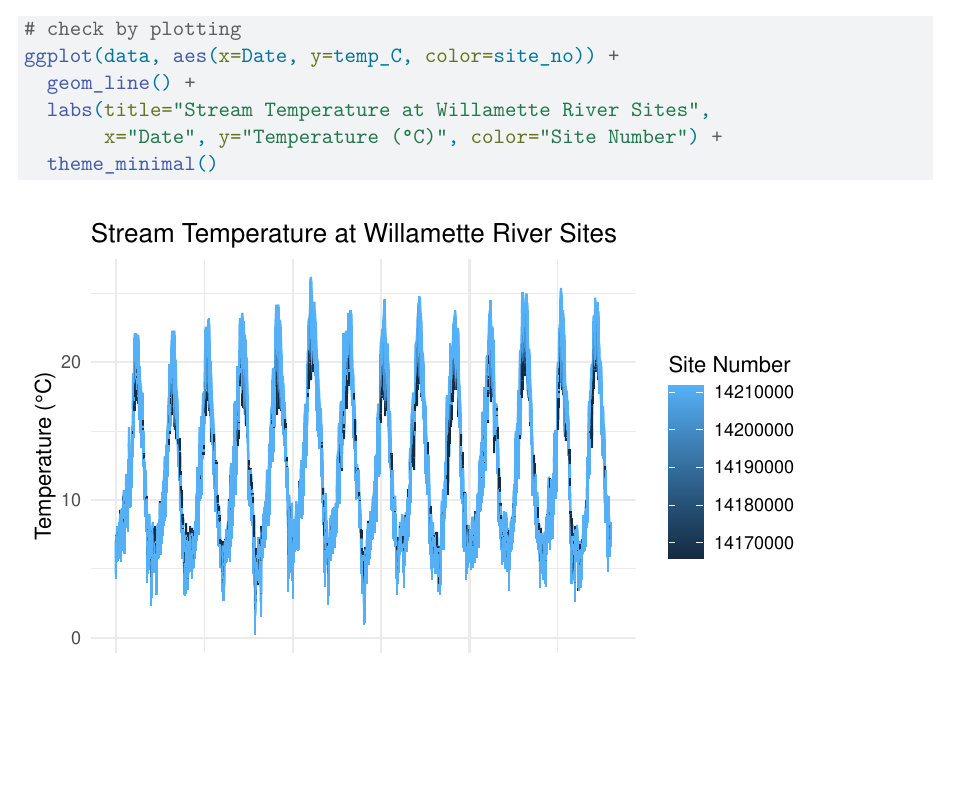
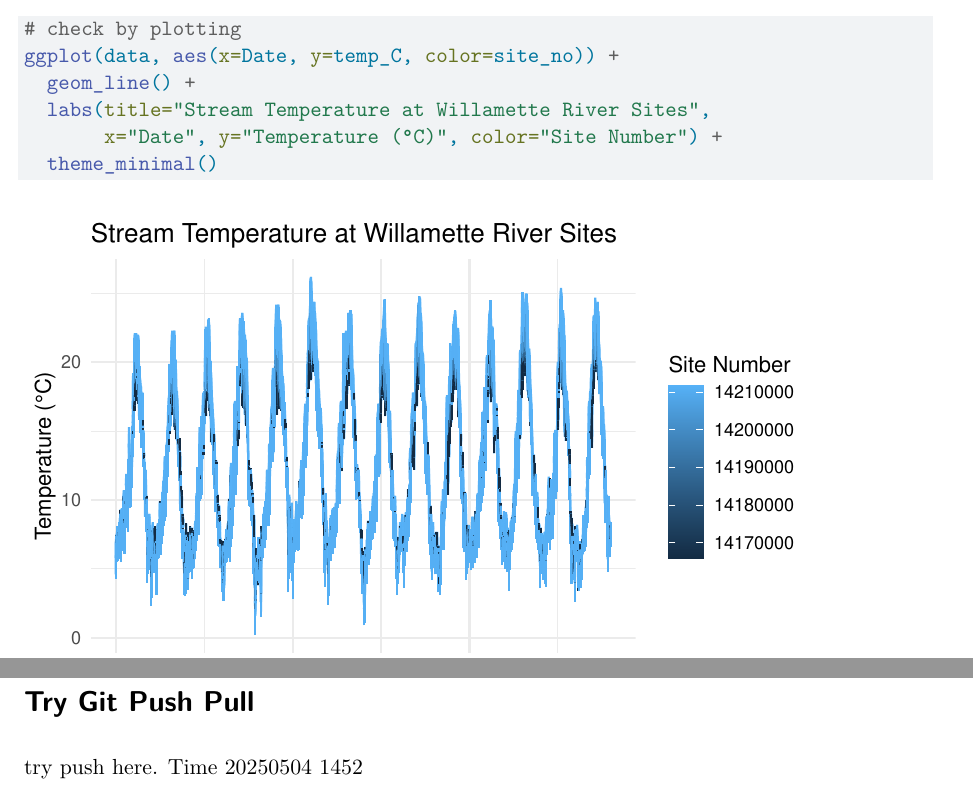
Before and after one commit to PlanetMetrics/esm262_a2, a Quarto document (a2_ja+wl.qmd): part of page 2 of 2 before the commit and two parts of pages 2 and 3 of 3 after it, the two joined at a grey line, cut so that both start at the same text, the shorter picture padded with empty space. Rendered offline with R 4.5, knitr and Pandoc in place of Quarto, then LaTeX, with nearby package versions; some code elsewhere in the file could not run offline.

Commit message:
push trial test

````diff
--- a/a2_ja+wl.qmd
+++ b/a2_ja+wl.qmd
@@ -51,3 +51,7 @@ ggplot(data, aes(x=Date, y=temp_C, color=site_no)) +
        x="Date", y="Temperature (°C)", color="Site Number") +
   theme_minimal()
 ```
+
+# Try Git Push Pull
+
+try push here. Time 20250504 1452
````
